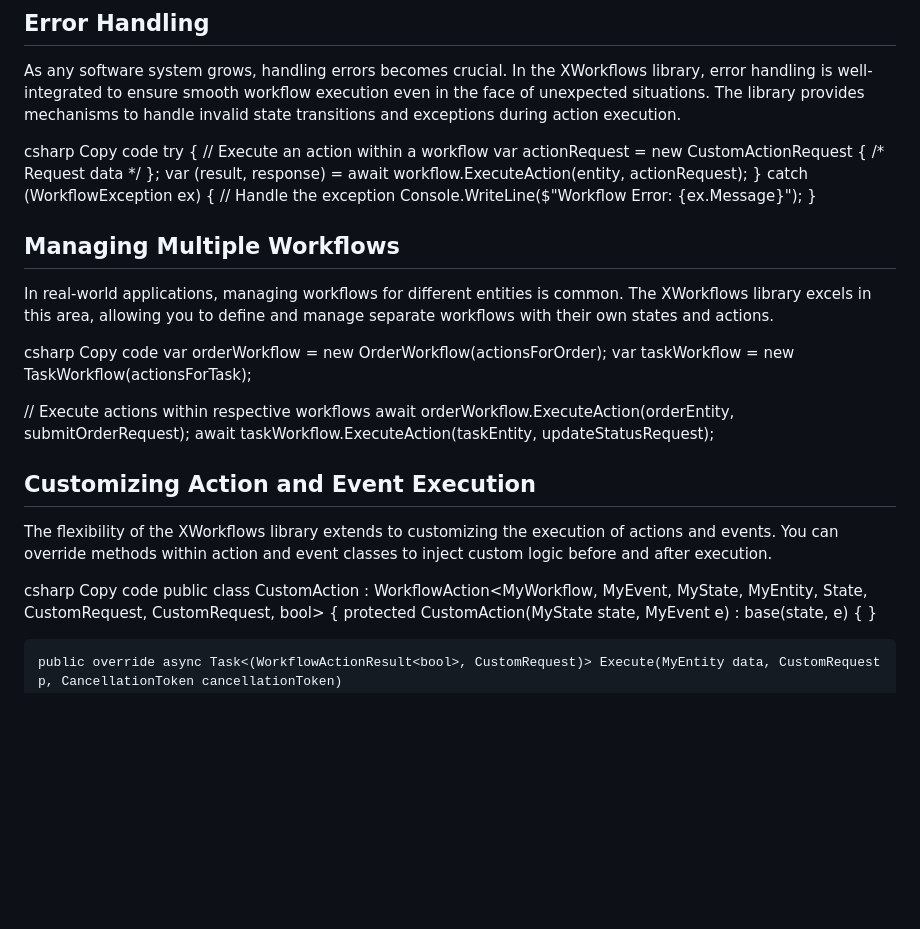
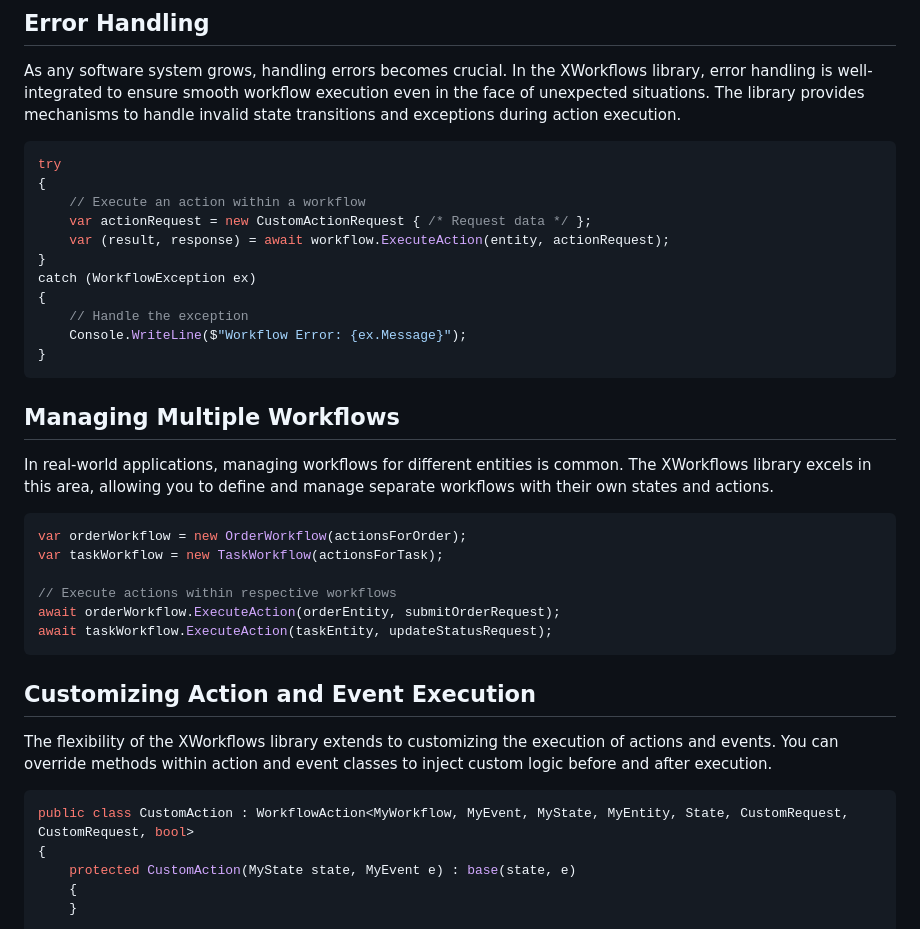
Before and after one commit to dejandjenic/dejandjenic.github.io, a Markdown page: input/blogs/workflow-management.md, the part around the change printed below. Drawn GitHub-style; blank space fills up the shorter version.

````diff
--- a/input/blogs/workflow-management.md
+++ b/input/blogs/workflow-management.md
@@ -122,8 +126,7 @@ Welcome to Part 2 of our article on simplifying workflow management with the XWo
 ## Error Handling
 As any software system grows, handling errors becomes crucial. In the XWorkflows library, error handling is well-integrated to ensure smooth workflow execution even in the face of unexpected situations. The library provides mechanisms to handle invalid state transitions and exceptions during action execution.
 
-csharp
-Copy code
+```csharp
 try
 {
     // Execute an action within a workflow
@@ -135,23 +138,24 @@ catch (WorkflowException ex)
     // Handle the exception
     Console.WriteLine($"Workflow Error: {ex.Message}");
 }
+```
+
 ## Managing Multiple Workflows
 In real-world applications, managing workflows for different entities is common. The XWorkflows library excels in this area, allowing you to define and manage separate workflows with their own states and actions.
 
-csharp
-Copy code
+```csharp
 var orderWorkflow = new OrderWorkflow(actionsForOrder);
 var taskWorkflow = new TaskWorkflow(actionsForTask);
 
 // Execute actions within respective workflows
 await orderWorkflow.ExecuteAction(orderEntity, submitOrderRequest);
 await taskWorkflow.ExecuteAction(taskEntity, updateStatusRequest);
+```
 
 ## Customizing Action and Event Execution
 The flexibility of the XWorkflows library extends to customizing the execution of actions and events. You can override methods within action and event classes to inject custom logic before and after execution.
 
-csharp
-Copy code
+```csharp
 public class CustomAction : WorkflowAction<MyWorkflow, MyEvent, MyState, MyEntity, State, CustomRequest, CustomRequest, bool>
 {
     protected CustomAction(MyState state, MyEvent e) : base(state, e)
````
Also changed, not shown: other parts of input/blogs/workflow-management.md (+42 -37 lines).
